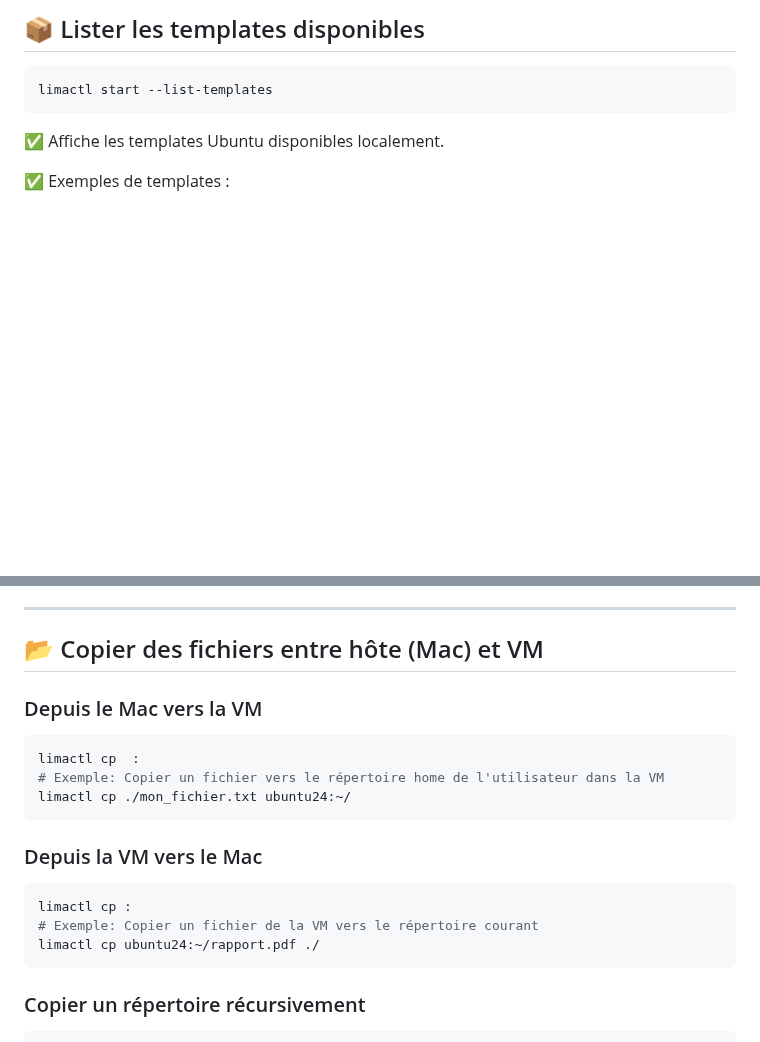
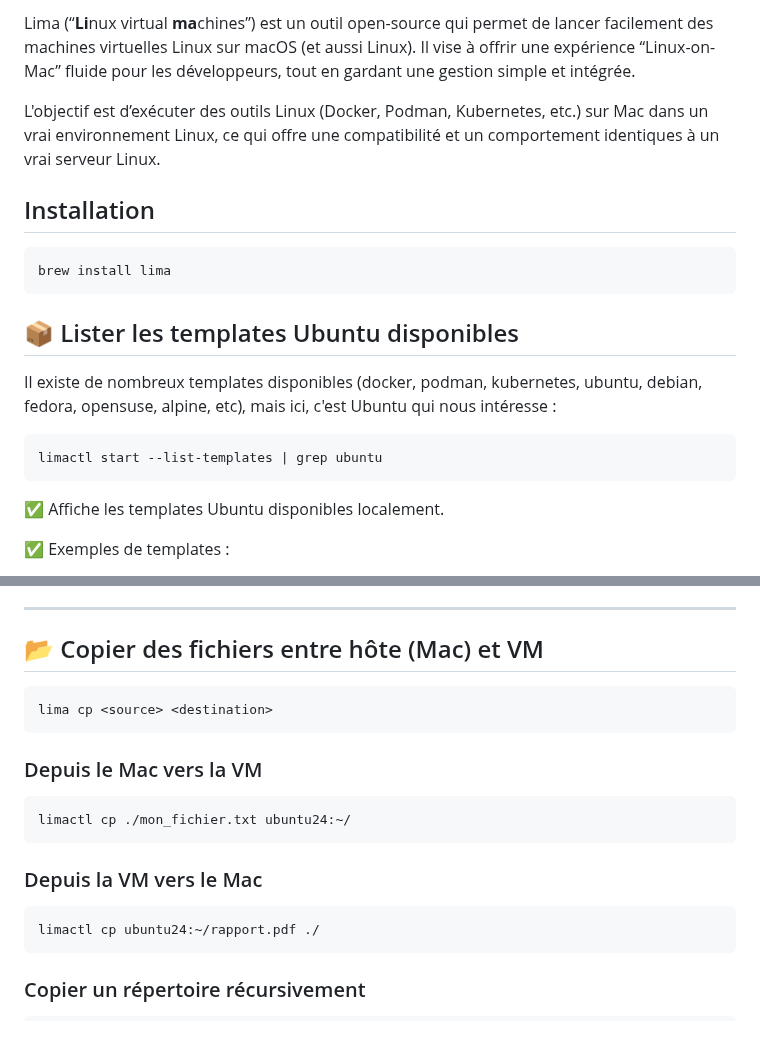
Before and after one commit to brahimmachkouri/cheat-sheets, a Markdown page: lima.md, 2 parts joined by grey strips. Rendered like a GitHub page; blank space fills up the shorter version.

````diff
--- a/lima.md
+++ b/lima.md
@@ -4,8 +4,20 @@
 
-## 📦 Lister les templates disponibles
+Lima (“**Li**nux virtual **ma**chines”) est un outil open-source qui permet de lancer facilement des machines virtuelles Linux sur macOS (et aussi Linux). Il vise à offrir une expérience “Linux-on-Mac” fluide pour les développeurs, tout en gardant une gestion simple et intégrée.
+
+L'objectif est d’exécuter des outils Linux (Docker, Podman, Kubernetes, etc.) sur Mac dans un vrai environnement Linux, ce qui offre une compatibilité et un comportement identiques à un vrai serveur Linux.
+
+## Installation
 
 ```bash
-limactl start --list-templates
+brew install lima
+```
+
+## 📦 Lister les templates Ubuntu disponibles
+
+Il existe de nombreux templates disponibles (docker, podman, kubernetes, ubuntu, debian, fedora, opensuse, alpine, etc), mais ici, c'est Ubuntu qui nous intéresse :
+
+```bash
+limactl start --list-templates | grep ubuntu
 ```
 
 ✅ Affiche les templates Ubuntu disponibles localement.
@@ -92,17 +104,17 @@ limactl delete       # Supprimer une VM (demande confirmation)
 
 ## 📂 Copier des fichiers entre hôte (Mac) et VM
 
+```bash
+lima cp <source> <destination>
+```
+
 ### Depuis le Mac vers la VM
 ```bash
-limactl cp  :
-# Exemple: Copier un fichier vers le répertoire home de l'utilisateur dans la VM
 limactl cp ./mon_fichier.txt ubuntu24:~/
 ```
 
 ### Depuis la VM vers le Mac
 ```bash
-limactl cp :
-# Exemple: Copier un fichier de la VM vers le répertoire courant
 limactl cp ubuntu24:~/rapport.pdf ./
 ```
 
````
Also changed, not shown: other parts of lima.md (+1 -1 lines).
